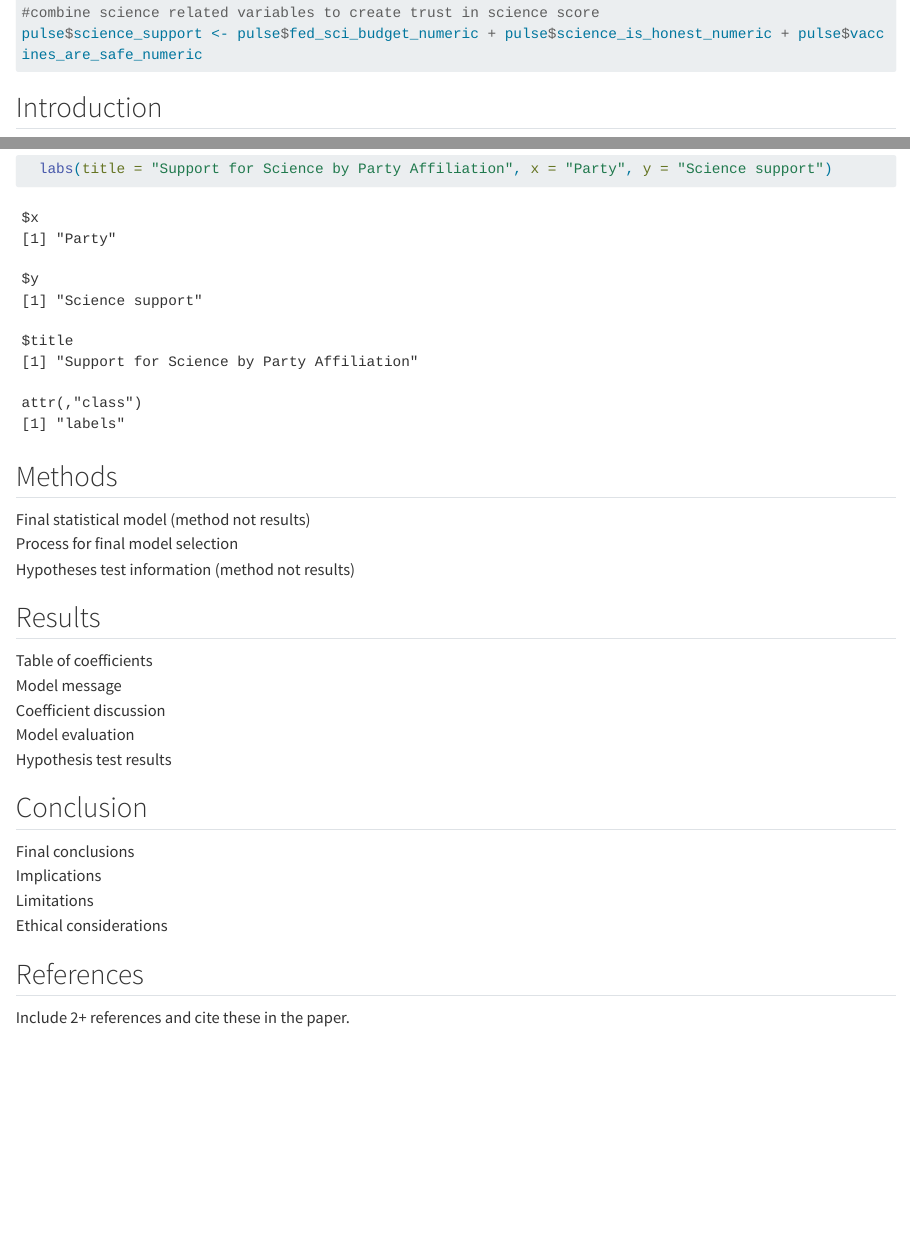
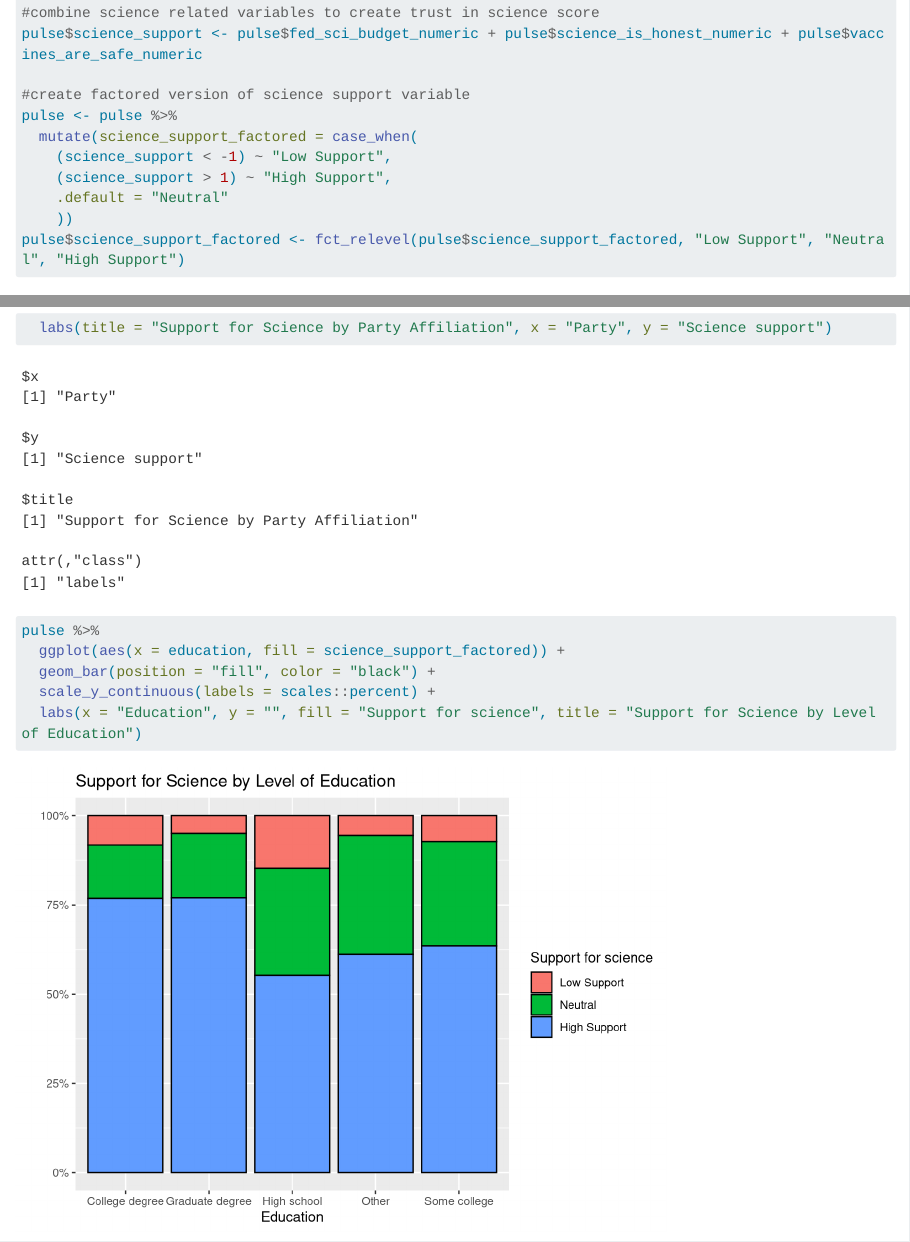
Before and after one commit to olivepchaps/stat155-final-project, a Quarto document (stat155-final-project.qmd): the page in a window 1100 px wide, from 2610 px down, and a second part further down, joined at a grey line. Rendered offline with R 4.5, knitr and Pandoc in place of Quarto, with nearby package versions; code that draws random numbers runs with fixed seeds of ours; some code elsewhere in the file could not run offline; long lines of code are wrapped.

Commit message:
Update stat155-final-project.qmd

````diff
--- a/stat155-final-project.qmd
+++ b/stat155-final-project.qmd
@@ -69,6 +69,14 @@ pulse$vaccines_are_safe_numeric <- as.numeric(as.character(pulse$vaccines_are_sa
 #combine science related variables to create trust in science score
 pulse$science_support <- pulse$fed_sci_budget_numeric + pulse$science_is_honest_numeric + pulse$vaccines_are_safe_numeric
 
+#create factored version of science support variable
+pulse <- pulse %>%
+  mutate(science_support_factored = case_when(
+    (science_support < -1) ~ "Low Support",
+    (science_support > 1) ~ "High Support",
+    .default = "Neutral"
+    ))
+pulse$science_support_factored <- fct_relevel(pulse$science_support_factored, "Low Support", "Neutral", "High Support")
 
 ```
 
@@ -244,6 +252,14 @@ pulse %>%
   labs(title = "Support for Science by Party Affiliation", x = "Party", y = "Science support")
 ```
 
+```{r}
+pulse %>%
+  ggplot(aes(x = education, fill = science_support_factored)) +
+  geom_bar(position = "fill", color = "black") +
+  scale_y_continuous(labels = scales::percent) +
+  labs(x = "Education", y = "", fill = "Support for science", title = "Support for Science by Level of Education")
+```
+
 ## Methods
 
 Final statistical model (method not results)\
````
